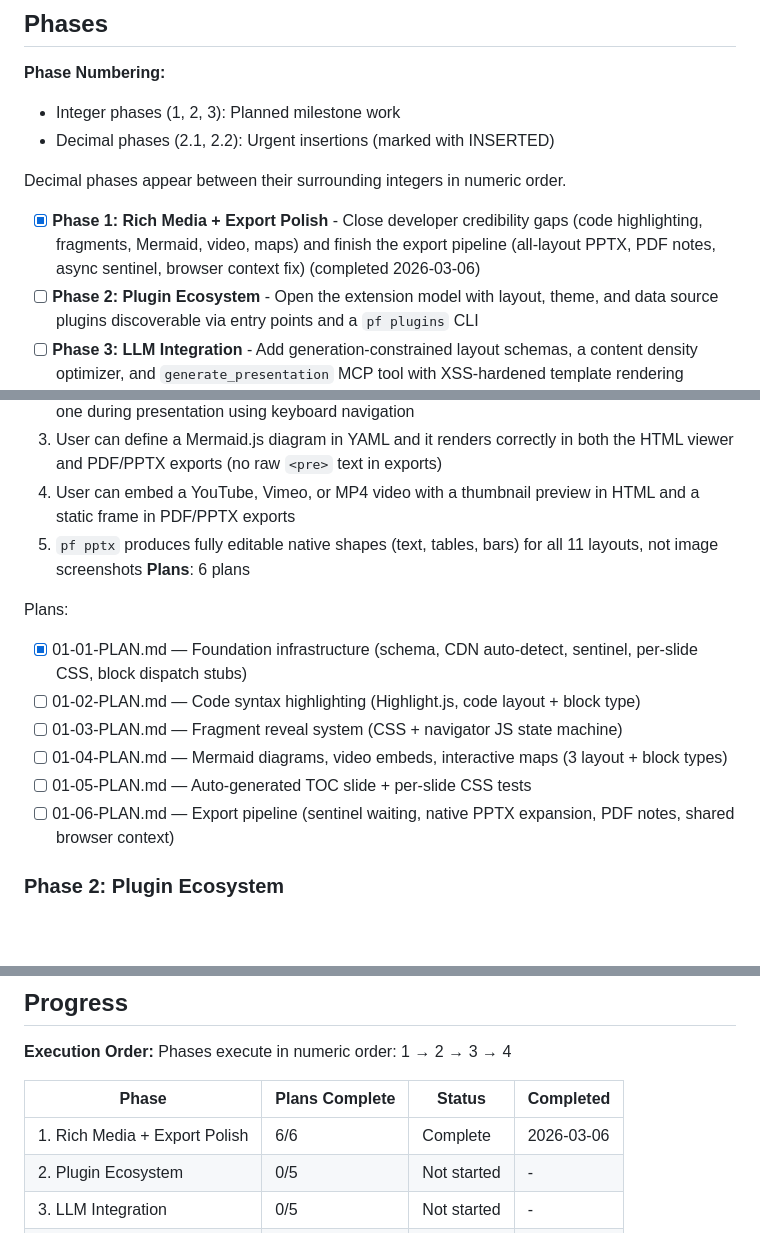
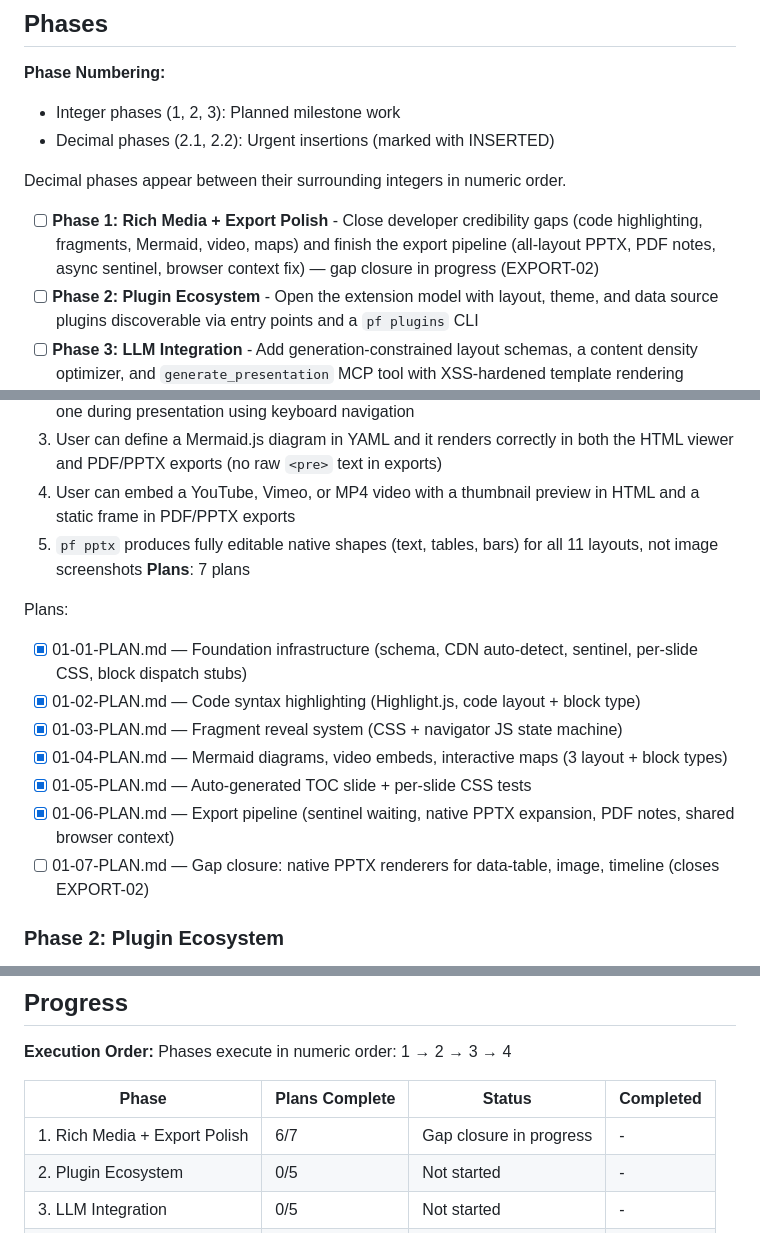
Before and after one commit to TerminalGambit/presentation-framework, a Markdown page: .planning/ROADMAP.md, 3 parts joined by grey strips. Drawn GitHub-style; blank space fills up the shorter version.

Commit message:
docs(01-07): gap closure plan — native PPTX renderers for data-table, image, timeline

```diff
--- a/.planning/ROADMAP.md
+++ b/.planning/ROADMAP.md
@@ -12,7 +12,7 @@ Starting from a solid v0.2.0 baseline (11 layouts, MCP server, PDF/PPTX export),
 
 Decimal phases appear between their surrounding integers in numeric order.
 
-- [x] **Phase 1: Rich Media + Export Polish** - Close developer credibility gaps (code highlighting, fragments, Mermaid, video, maps) and finish the export pipeline (all-layout PPTX, PDF notes, async sentinel, browser context fix) (completed 2026-03-06)
+- [ ] **Phase 1: Rich Media + Export Polish** - Close developer credibility gaps (code highlighting, fragments, Mermaid, video, maps) and finish the export pipeline (all-layout PPTX, PDF notes, async sentinel, browser context fix) — gap closure in progress (EXPORT-02)
 - [ ] **Phase 2: Plugin Ecosystem** - Open the extension model with layout, theme, and data source plugins discoverable via entry points and a `pf plugins` CLI
 - [ ] **Phase 3: LLM Integration** - Add generation-constrained layout schemas, a content density optimizer, and `generate_presentation` MCP tool with XSS-hardened template rendering
 - [ ] **Phase 4: Hosted Platform** - Ship a FastAPI service with shareable URLs, embed codes, REST API, analytics, and presenter WebSocket sync
@@ -29,15 +29,16 @@ Decimal phases appear between their surrounding integers in numeric order.
   3. User can define a Mermaid.js diagram in YAML and it renders correctly in both the HTML viewer and PDF/PPTX exports (no raw `<pre>` text in exports)
   4. User can embed a YouTube, Vimeo, or MP4 video with a thumbnail preview in HTML and a static frame in PDF/PPTX exports
   5. `pf pptx` produces fully editable native shapes (text, tables, bars) for all 11 layouts, not image screenshots
-**Plans**: 6 plans
+**Plans**: 7 plans
 
 Plans:
 - [x] 01-01-PLAN.md — Foundation infrastructure (schema, CDN auto-detect, sentinel, per-slide CSS, block dispatch stubs)
-- [ ] 01-02-PLAN.md — Code syntax highlighting (Highlight.js, code layout + block type)
-- [ ] 01-03-PLAN.md — Fragment reveal system (CSS + navigator JS state machine)
-- [ ] 01-04-PLAN.md — Mermaid diagrams, video embeds, interactive maps (3 layout + block types)
-- [ ] 01-05-PLAN.md — Auto-generated TOC slide + per-slide CSS tests
-- [ ] 01-06-PLAN.md — Export pipeline (sentinel waiting, native PPTX expansion, PDF notes, shared browser context)
+- [x] 01-02-PLAN.md — Code syntax highlighting (Highlight.js, code layout + block type)
+- [x] 01-03-PLAN.md — Fragment reveal system (CSS + navigator JS state machine)
+- [x] 01-04-PLAN.md — Mermaid diagrams, video embeds, interactive maps (3 layout + block types)
+- [x] 01-05-PLAN.md — Auto-generated TOC slide + per-slide CSS tests
+- [x] 01-06-PLAN.md — Export pipeline (sentinel waiting, native PPTX expansion, PDF notes, shared browser context)
+- [ ] 01-07-PLAN.md — Gap closure: native PPTX renderers for data-table, image, timeline (closes EXPORT-02)
 
 ### Phase 2: Plugin Ecosystem
 **Goal**: Developers can create, distribute, and install custom layout, theme, and data source plugins without modifying the core engine
@@ -104,7 +105,7 @@ Phases execute in numeric order: 1 → 2 → 3 → 4
 
 | Phase | Plans Complete | Status | Completed |
 |-------|----------------|--------|-----------|
-| 1. Rich Media + Export Polish | 6/6 | Complete   | 2026-03-06 |
+| 1. Rich Media + Export Polish | 6/7 | Gap closure in progress | - |
 | 2. Plugin Ecosystem | 0/5 | Not started | - |
 | 3. LLM Integration | 0/5 | Not started | - |
 | 4. Hosted Platform | 0/6 | Not started | - |
```
Also changed, not shown: 1 other file.
